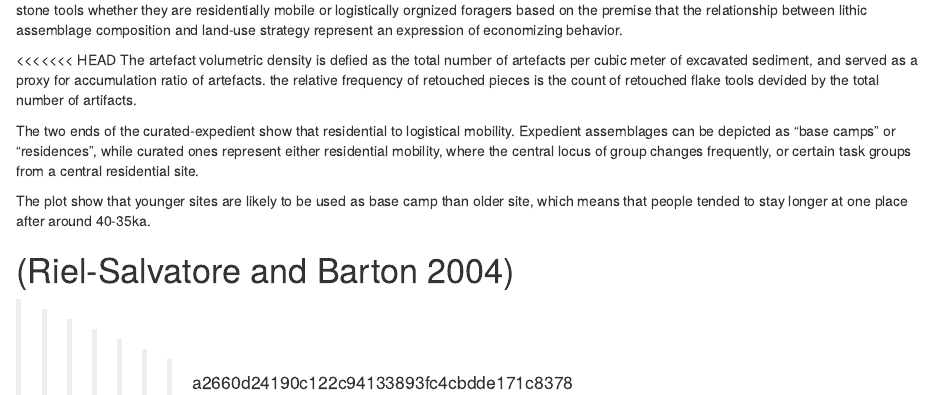
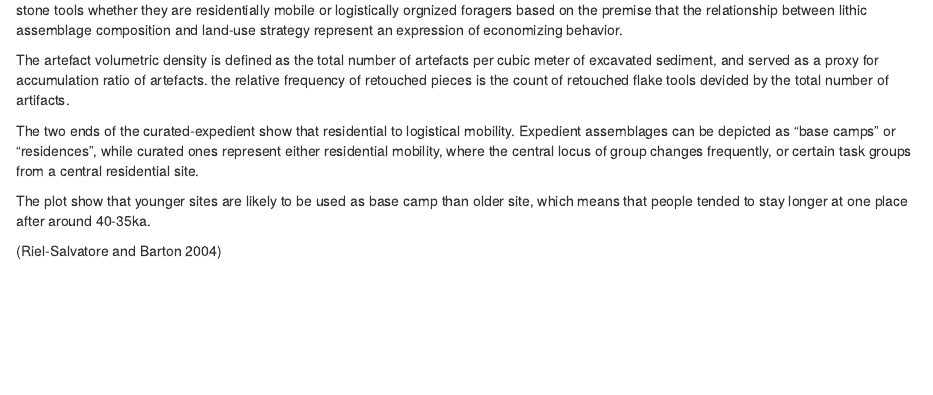
Before and after one commit to parkgayoung/KASconference2018, an R Markdown document (KAS_level.Rmd): the page in a window 1100 px wide, from 5480 px down. Rendered offline with R 4.5, knitr and Pandoc, with nearby package versions; some code elsewhere in the file could not run offline.

Commit message:
merge conflict

```diff
--- a/KAS_level.Rmd
+++ b/KAS_level.Rmd
@@ -287,13 +287,10 @@ ggplot(kas_sites_sheets_altogether_density,
 
 Artefact volumetric density and frequency of retouched pieces can be proxies to identify the characteristics of the hunter-gatherers who carried that stone tools whether they are residentially mobile or logistically orgnized foragers based on the premise that the relationship between lithic assemblage composition and land-use strategy represent an expression of economizing behavior.
 
-<<<<<<< HEAD
-The artefact volumetric density is defied as the total number of artefacts per cubic meter of excavated sediment, and served as a proxy for accumulation ratio of artefacts. the relative frequency of retouched pieces is the count of retouched flake tools devided by the total number of artifacts.
+The artefact volumetric density is defined as the total number of artefacts per cubic meter of excavated sediment, and served as a proxy for accumulation ratio of artefacts. the relative frequency of retouched pieces is the count of retouched flake tools devided by the total number of artifacts.
 
 The two ends of the curated-expedient show that residential to logistical mobility. Expedient assemblages can be depicted as "base camps" or "residences", while curated ones represent either residential mobility, where the central locus of group changes frequently, or certain task groups from a central residential site.
 
 The plot show that younger sites are likely to be used as base camp than older site, which means that people tended to stay longer at one place after around 40-35ka.
 
 (Riel-Salvatore and Barton 2004)
-=======
->>>>>>> a2660d24190c122c94133893fc4cbdde171c8378
```
